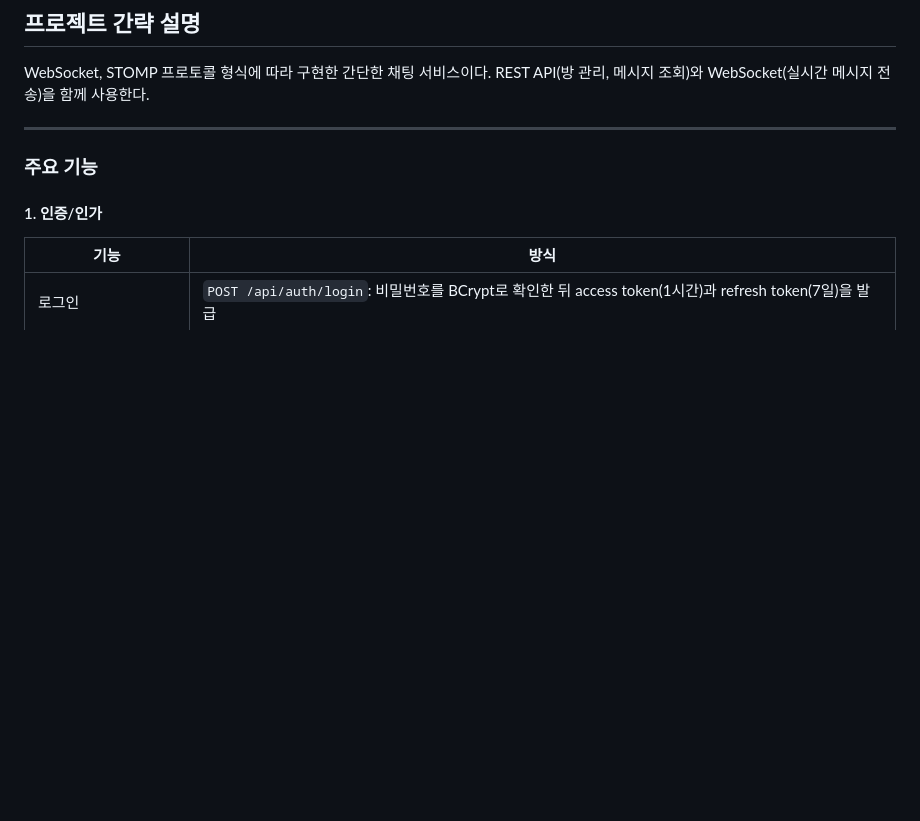
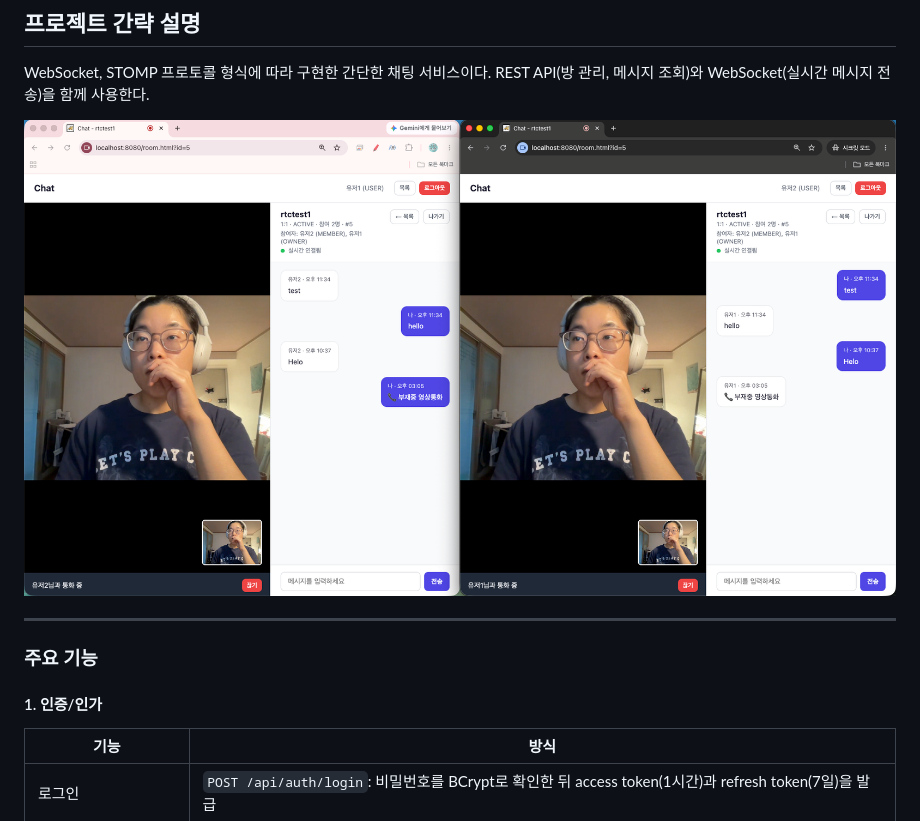
Before and after one commit to std-kbc/meet, a Markdown page: README.md, the part around the change. Drawn GitHub-style; pictures changed too: readme_img_src/스크린샷 2026-11-01 오후 3.06.16.png (added); blank space fills up the shorter version.

```diff
--- a/README.md
+++ b/README.md
@@ -3,6 +3,8 @@
 ## 프로젝트 간략 설명
 WebSocket, STOMP 프로토콜 형식에 따라 구현한 간단한 채팅 서비스이다.
 REST API(방 관리, 메시지 조회)와 WebSocket(실시간 메시지 전송)을 함께 사용한다.
+
+![실행화면](./readme_img_src/스크린샷%202026-11-01%20오후%203.06.16.png)
 
 ---
 
```
Also changed, not shown: 13 other files.
